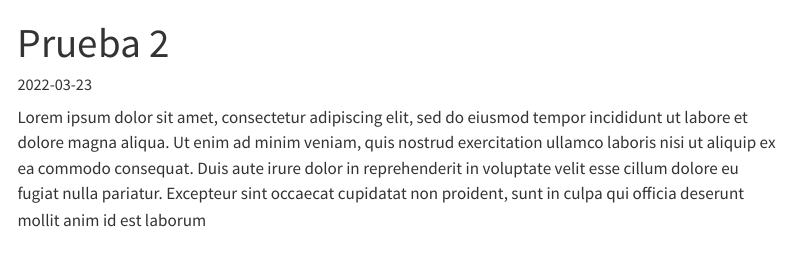
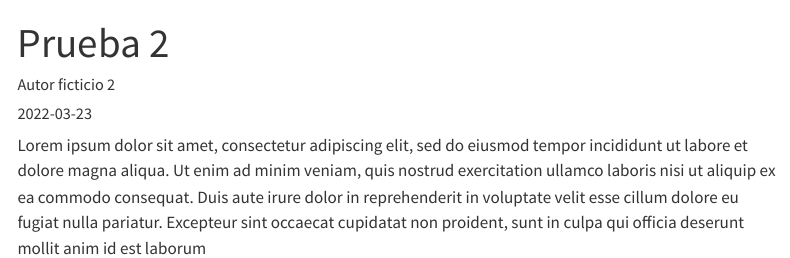
Before and after one commit to AndresE-GG/LEMA, a Quarto document (postsProy/post2/index.qmd): the page in a window 1100 px wide, from its top. Rendered offline with R 4.5, knitr and Pandoc in place of Quarto, with nearby package versions; menus at the side of the page are left out.

Commit message:
Actualización del post 2
Se agregó un autor.

```diff
--- a/postsProy/post2/index.qmd
+++ b/postsProy/post2/index.qmd
@@ -2,6 +2,7 @@
 title: "Prueba 2"
 date: "2022-03-23"
 categories: [Categoría de prueba 1, Categoría de prueba 2]
+author: Autor ficticio 2
 image: featured.gif
 ---
 
```
